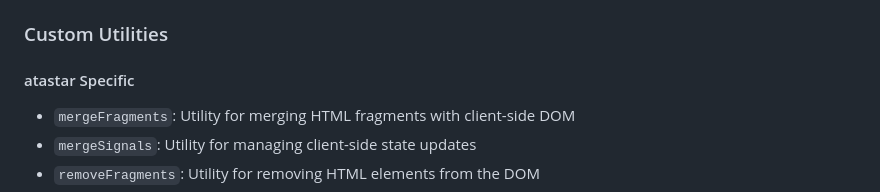
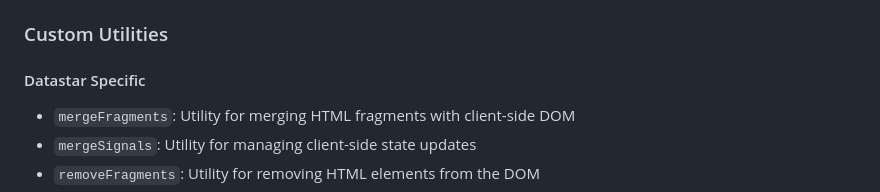
Before and after one commit to code-poel/cloudflare-sse-datastar, a Markdown page: README.md, the part around the change. GitHub-like rendering.

Commit message:
Correction to README.

```diff
--- a/README.md
+++ b/README.md
@@ -21,7 +21,7 @@ You can run the demo locally by following the development instructions below.
 
 ### Custom Utilities
 
-#### atastar Specific
+#### Datastar Specific
 - `mergeFragments`: Utility for merging HTML fragments with client-side DOM
 - `mergeSignals`: Utility for managing client-side state updates
 - `removeFragments`: Utility for removing HTML elements from the DOM
```
